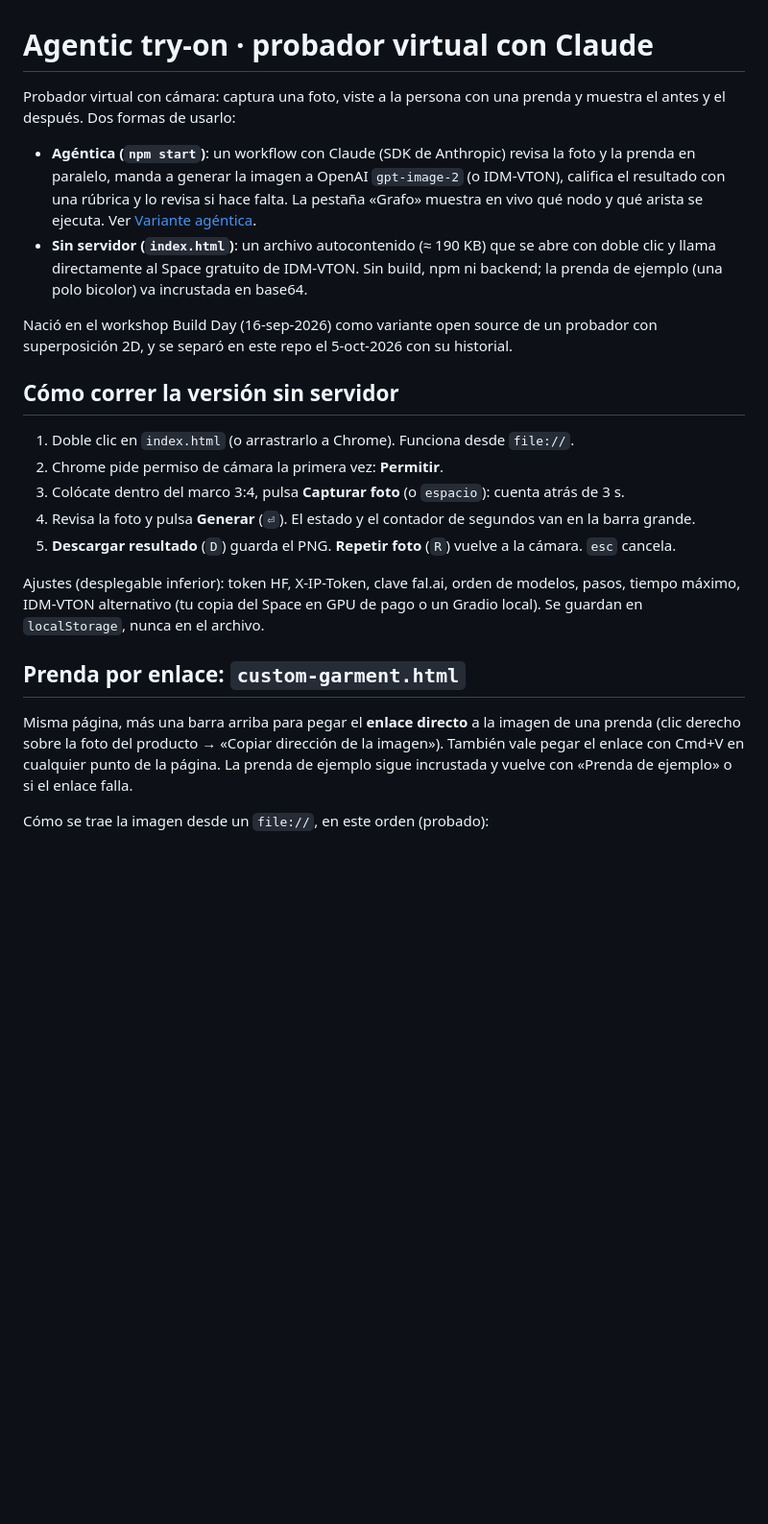
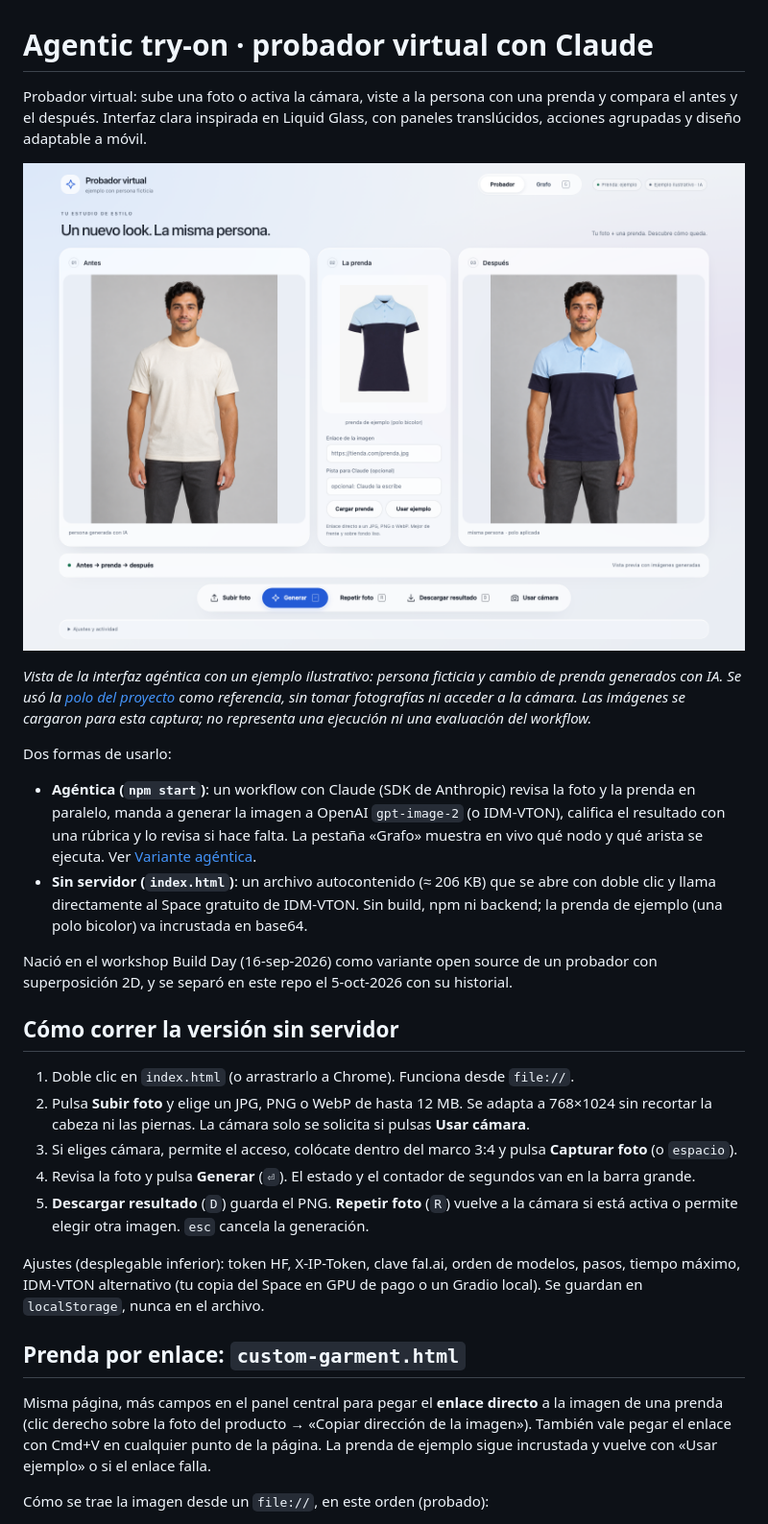
Before and after one commit to sergiomorapardo/agentic-tryon, a Markdown page: README.md, the part around one of its changes. Shown at 96% size. GitHub-like rendering; pictures changed too: docs/images/visualizer-preview.png (added); blank space fills up the shorter version.

Commit message:
feat(ui): add liquid glass visualizer and photo uploads
Co-authored-by: Codex <codex@openai.com>

```diff
--- a/README.md
+++ b/README.md
@@ -1,12 +1,20 @@
 # Agentic try-on · probador virtual con Claude
 
-Probador virtual con cámara: captura una foto, viste a la persona con una prenda y muestra el antes y el después.
+Probador virtual: sube una foto o activa la cámara, viste a la persona con una prenda y compara el antes y el después.
+Interfaz clara inspirada en Liquid Glass, con paneles translúcidos, acciones agrupadas y diseño adaptable a móvil.
+
+![Visualizador del probador: persona ficticia con camiseta, polo bicolor de ejemplo y la misma persona con la polo aplicada](docs/images/visualizer-preview.png)
+
+*Vista de la interfaz agéntica con un ejemplo ilustrativo: persona ficticia y cambio de prenda generados con IA.
+Se usó la [polo del proyecto](src/garment.jpg) como referencia, sin tomar fotografías ni acceder a la cámara.
+Las imágenes se cargaron para esta captura; no representa una ejecución ni una evaluación del workflow.*
+
 Dos formas de usarlo:
 
 - **Agéntica (`npm start`)**: un workflow con Claude (SDK de Anthropic) revisa la foto y la prenda en paralelo, manda a
   generar la imagen a OpenAI `gpt-image-2` (o IDM-VTON), califica el resultado con una rúbrica y lo revisa si hace falta.
   La pestaña «Grafo» muestra en vivo qué nodo y qué arista se ejecuta. Ver [Variante agéntica](#variante-agéntica-agentichtml--servermjs-claude--gpt-image-2).
-- **Sin servidor (`index.html`)**: un archivo autocontenido (≈ 190 KB) que se abre con doble clic y llama directamente al
+- **Sin servidor (`index.html`)**: un archivo autocontenido (≈ 206 KB) que se abre con doble clic y llama directamente al
   Space gratuito de IDM-VTON. Sin build, npm ni backend; la prenda de ejemplo (una polo bicolor) va incrustada en base64.
 
 Nació en el workshop Build Day (16-sep-2026) como variante open source de un probador con superposición 2D, y se separó
@@ -15,19 +23,21 @@ en este repo el 5-oct-2026 con su historial.
 ## Cómo correr la versión sin servidor
 
 1. Doble clic en `index.html` (o arrastrarlo a Chrome). Funciona desde `file://`.
-2. Chrome pide permiso de cámara la primera vez: **Permitir**.
-3. Colócate dentro del marco 3:4, pulsa **Capturar foto** (o `espacio`): cuenta atrás de 3 s.
+2. Pulsa **Subir foto** y elige un JPG, PNG o WebP de hasta 12 MB. Se adapta a 768×1024 sin recortar la cabeza ni las piernas.
+   La cámara solo se solicita si pulsas **Usar cámara**.
+3. Si eliges cámara, permite el acceso, colócate dentro del marco 3:4 y pulsa **Capturar foto** (o `espacio`).
 4. Revisa la foto y pulsa **Generar** (`⏎`). El estado y el contador de segundos van en la barra grande.
-5. **Descargar resultado** (`D`) guarda el PNG. **Repetir foto** (`R`) vuelve a la cámara. `esc` cancela.
+5. **Descargar resultado** (`D`) guarda el PNG. **Repetir foto** (`R`) vuelve a la cámara si está activa o permite elegir
+   otra imagen. `esc` cancela la generación.
 
 Ajustes (desplegable inferior): token HF, X-IP-Token, clave fal.ai, orden de modelos, pasos, tiempo máximo,
 IDM-VTON alternativo (tu copia del Space en GPU de pago o un Gradio local). Se guardan en `localStorage`, nunca en el archivo.
 
 ## Prenda por enlace: `custom-garment.html`
 
-Misma página, más una barra arriba para pegar el **enlace directo** a la imagen de una prenda (clic derecho sobre la foto del
+Misma página, más campos en el panel central para pegar el **enlace directo** a la imagen de una prenda (clic derecho sobre la foto del
 producto → «Copiar dirección de la imagen»). También vale pegar el enlace con Cmd+V en cualquier punto de la página. La prenda
-de ejemplo sigue incrustada y vuelve con «Prenda de ejemplo» o si el enlace falla.
+de ejemplo sigue incrustada y vuelve con «Usar ejemplo» o si el enlace falla.
 
 Cómo se trae la imagen desde un `file://`, en este orden (probado):
 
```
Also changed, not shown: other parts of README.md (+8 -0 lines), 8 other files.
